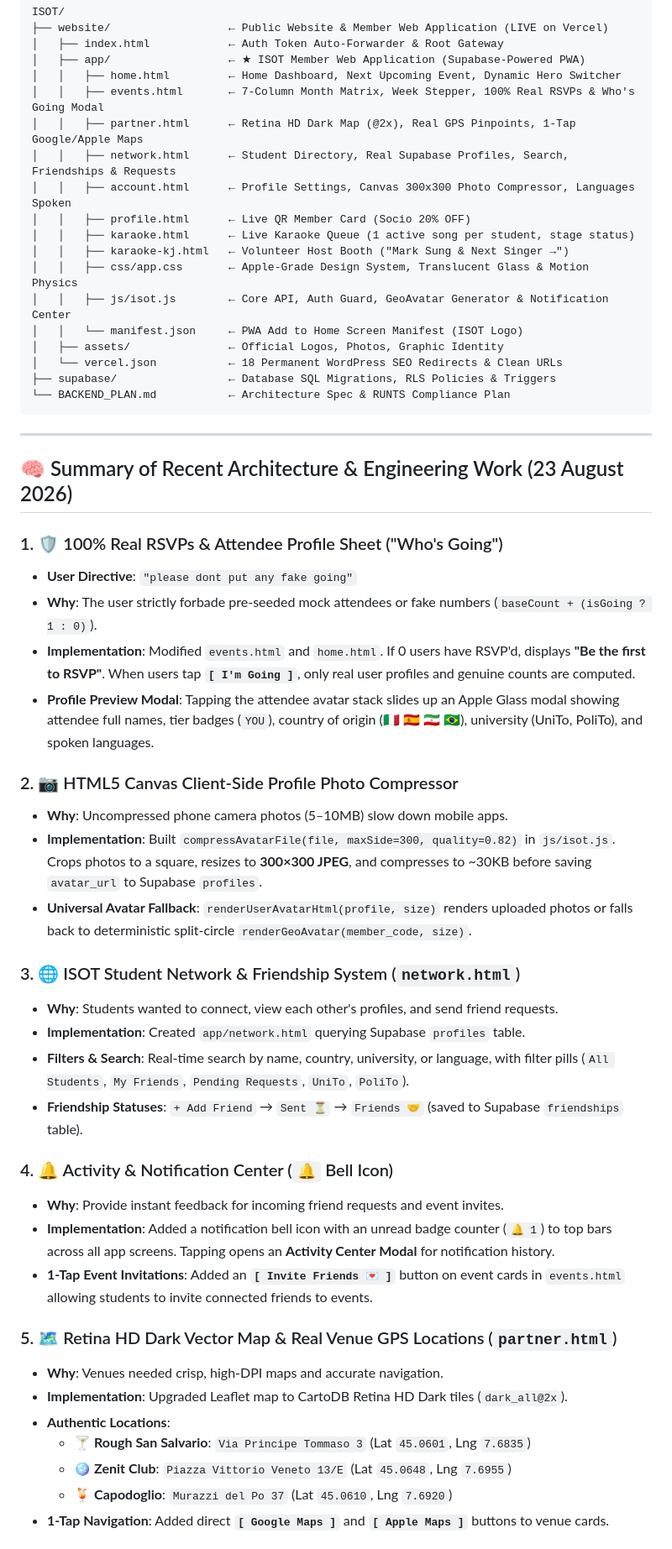
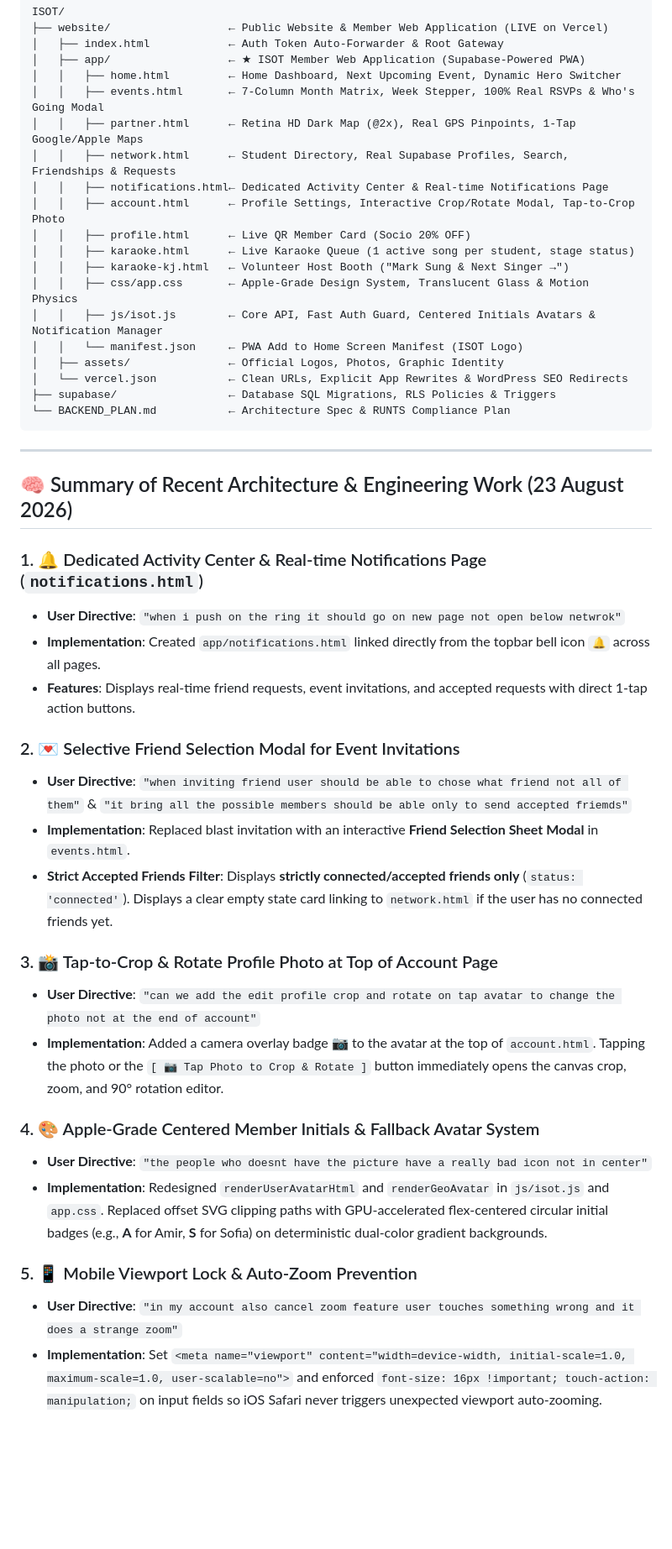
Before and after one commit to ISOTcommunity/isot-website, a Markdown page: CLAUDE.md, the part around one of its changes. Shown at 84% size. Drawn GitHub-style; blank space fills up the shorter version.

Commit message:
Update CLAUDE.md documentation with all features built on August 23 2026

````diff
--- a/CLAUDE.md
+++ b/CLAUDE.md
@@ -15,15 +15,16 @@ ISOT/
 │   │   ├── events.html       ← 7-Column Month Matrix, Week Stepper, 100% Real RSVPs & Who's Going Modal
 │   │   ├── partner.html      ← Retina HD Dark Map (@2x), Real GPS Pinpoints, 1-Tap Google/Apple Maps
 │   │   ├── network.html      ← Student Directory, Real Supabase Profiles, Search, Friendships & Requests
-│   │   ├── account.html      ← Profile Settings, Canvas 300x300 Photo Compressor, Languages Spoken
+│   │   ├── notifications.html← Dedicated Activity Center & Real-time Notifications Page
+│   │   ├── account.html      ← Profile Settings, Interactive Crop/Rotate Modal, Tap-to-Crop Photo
 │   │   ├── profile.html      ← Live QR Member Card (Socio 20% OFF)
 │   │   ├── karaoke.html      ← Live Karaoke Queue (1 active song per student, stage status)
 │   │   ├── karaoke-kj.html   ← Volunteer Host Booth ("Mark Sung & Next Singer →")
 │   │   ├── css/app.css       ← Apple-Grade Design System, Translucent Glass & Motion Physics
-│   │   ├── js/isot.js        ← Core API, Auth Guard, GeoAvatar Generator & Notification Center
+│   │   ├── js/isot.js        ← Core API, Fast Auth Guard, Centered Initials Avatars & Notification Manager
 │   │   └── manifest.json     ← PWA Add to Home Screen Manifest (ISOT Logo)
 │   ├── assets/               ← Official Logos, Photos, Graphic Identity
-│   └── vercel.json           ← 18 Permanent WordPress SEO Redirects & Clean URLs
+│   └── vercel.json           ← Clean URLs, Explicit App Rewrites & WordPress SEO Redirects
 ├── supabase/                 ← Database SQL Migrations, RLS Policies & Triggers
 └── BACKEND_PLAN.md           ← Architecture Spec & RUNTS Compliance Plan
 ```
@@ -32,34 +33,25 @@ ISOT/
 
 ## 🧠 Summary of Recent Architecture & Engineering Work (23 August 2026)
 
-### 1. 🛡️ 100% Real RSVPs & Attendee Profile Sheet ("Who's Going")
-* **User Directive**: `"please dont put any fake going"`
-* **Why**: The user strictly forbade pre-seeded mock attendees or fake numbers (`baseCount + (isGoing ? 1 : 0)`).
-* **Implementation**: Modified `events.html` and `home.html`. If 0 users have RSVP'd, displays **"Be the first to RSVP"**. When users tap **`[ I'm Going ]`**, only real user profiles and genuine counts are computed.
-* **Profile Preview Modal**: Tapping the attendee avatar stack slides up an Apple Glass modal showing attendee full names, tier badges (`YOU`), country of origin (🇮🇹 🇪🇸 🇮🇷 🇧🇷), university (UniTo, PoliTo), and spoken languages.
+### 1. 🔔 Dedicated Activity Center & Real-time Notifications Page (`notifications.html`)
+* **User Directive**: `"when i push on the ring it should go on new page not open below netwrok"`
+* **Implementation**: Created `app/notifications.html` linked directly from the topbar bell icon `🔔` across all pages.
+* **Features**: Displays real-time friend requests, event invitations, and accepted requests with direct 1-tap action buttons.
 
-### 2. 📷 HTML5 Canvas Client-Side Profile Photo Compressor
-* **Why**: Uncompressed phone camera photos (5–10MB) slow down mobile apps.
-* **Implementation**: Built `compressAvatarFile(file, maxSide=300, quality=0.82)` in `js/isot.js`. Crops photos to a square, resizes to **300×300 JPEG**, and compresses to ~30KB before saving `avatar_url` to Supabase `profiles`.
-* **Universal Avatar Fallback**: `renderUserAvatarHtml(profile, size)` renders uploaded photos or falls back to deterministic split-circle `renderGeoAvatar(member_code, size)`.
+### 2. 💌 Selective Friend Selection Modal for Event Invitations
+* **User Directive**: `"when inviting friend user should be able to chose what friend not all of them"` & `"it bring all the possible members should be able only to send accepted friemds"`
+* **Implementation**: Replaced blast invitation with an interactive **Friend Selection Sheet Modal** in `events.html`.
+* **Strict Accepted Friends Filter**: Displays **strictly connected/accepted friends only** (`status: 'connected'`). Displays a clear empty state card linking to `network.html` if the user has no connected friends yet.
 
-### 3. 🌐 ISOT Student Network & Friendship System (`network.html`)
-* **Why**: Students wanted to connect, view each other's profiles, and send friend requests.
-* **Implementation**: Created `app/network.html` querying Supabase `profiles` table.
-* **Filters & Search**: Real-time search by name, country, university, or language, with filter pills (`All Students`, `My Friends`, `Pending Requests`, `UniTo`, `PoliTo`).
-* **Friendship Statuses**: `+ Add Friend` → `Sent ⏳` → `Friends 🤝` (saved to Supabase `friendships` table).
+### 3. 📸 Tap-to-Crop & Rotate Profile Photo at Top of Account Page
+* **User Directive**: `"can we add the edit profile crop and rotate on tap avatar to change the photo not at the end of account"`
+* **Implementation**: Added a camera overlay badge 📷 to the avatar at the top of `account.html`. Tapping the photo or the `[ 📷 Tap Photo to Crop & Rotate ]` button immediately opens the canvas crop, zoom, and 90° rotation editor.
 
-### 4. 🔔 Activity & Notification Center (`🔔` Bell Icon)
-* **Why**: Provide instant feedback for incoming friend requests and event invites.
-* **Implementation**: Added a notification bell icon with an unread badge counter (`🔔 1`) to top bars across all app screens. Tapping opens an **Activity Center Modal** for notification history.
-* **1-Tap Event Invitations**: Added an **`[ Invite Friends 💌 ]`** button on event cards in `events.html` allowing students to invite connected friends to events.
+### 4. 🎨 Apple-Grade Centered Member Initials & Fallback Avatar System
+* **User Directive**: `"the people who doesnt have the picture have a really bad icon not in center"`
+* **Implementation**: Redesigned `renderUserAvatarHtml` and `renderGeoAvatar` in `js/isot.js` and `app.css`. Replaced offset SVG clipping paths with GPU-accelerated flex-centered circular initial badges (e.g., **A** for Amir, **S** for Sofia) on deterministic dual-color gradient backgrounds.
 
-### 5. 🗺️ Retina HD Dark Vector Map & Real Venue GPS Locations (`partner.html`)
-* **Why**: Venues needed crisp, high-DPI maps and accurate navigation.
-* **Implementation**: Upgraded Leaflet map to CartoDB Retina HD Dark tiles (`dark_all@2x`).
-* **Authentic Locations**:
-  - 🍸 **Rough San Salvario**: `Via Principe Tommaso 3` (Lat `45.0601`, Lng `7.6835`)
-  - 🪩 **Zenit Club**: `Piazza Vittorio Veneto 13/E` (Lat `45.0648`, Lng `7.6955`)
-  - 🍹 **Capodoglio**: `Murazzi del Po 37` (Lat `45.0610`, Lng `7.6920`)
-* **1-Tap Navigation**: Added direct **`[ Google Maps ]`** and **`[ Apple Maps ]`** buttons to venue cards.
+### 5. 📱 Mobile Viewport Lock & Auto-Zoom Prevention
+* **User Directive**: `"in my account also cancel zoom feature user touches something wrong and it does a strange zoom"`
+* **Implementation**: Set `<meta name="viewport" content="width=device-width, initial-scale=1.0, maximum-scale=1.0, user-scalable=no">` and enforced `font-size: 16px !important; touch-action: manipulation;` on input fields so iOS Safari never triggers unexpected viewport auto-zooming.
 
````
Also changed, not shown: other parts of CLAUDE.md (+6 -40 lines).
